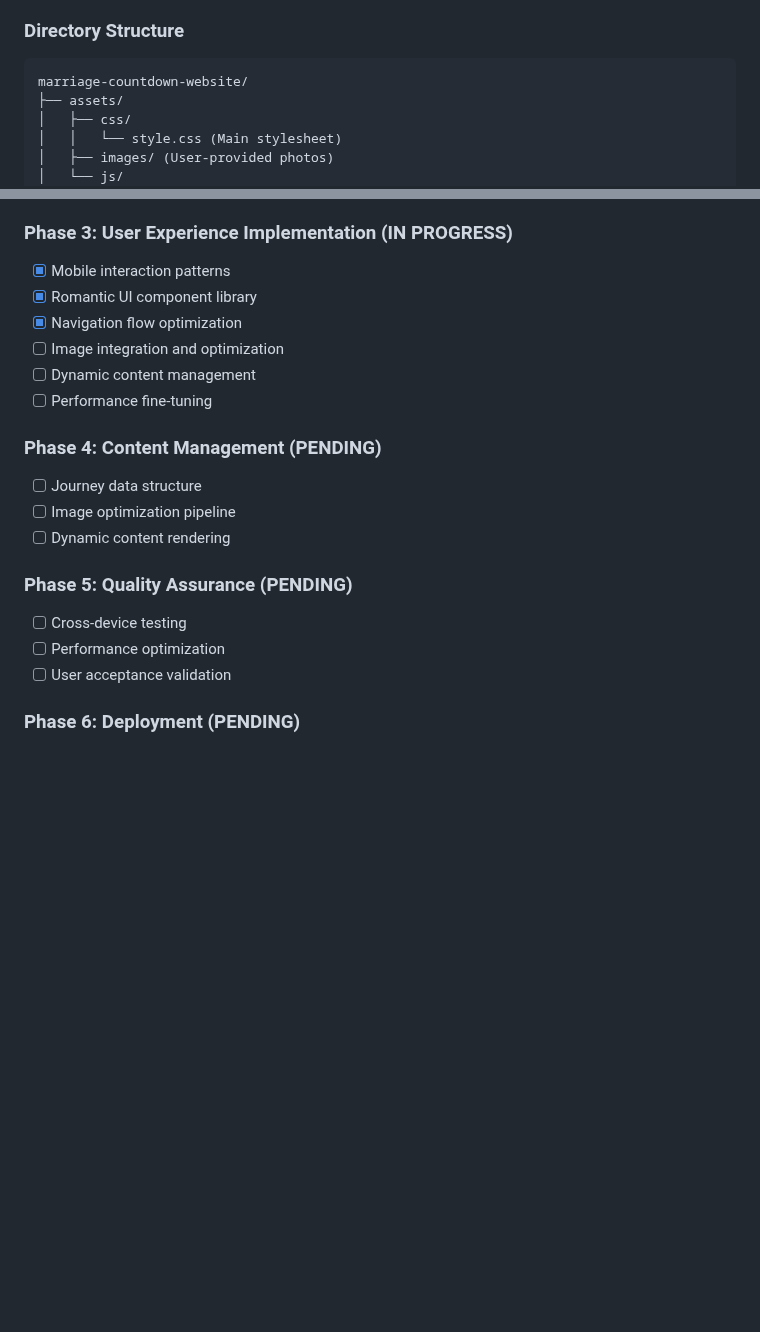
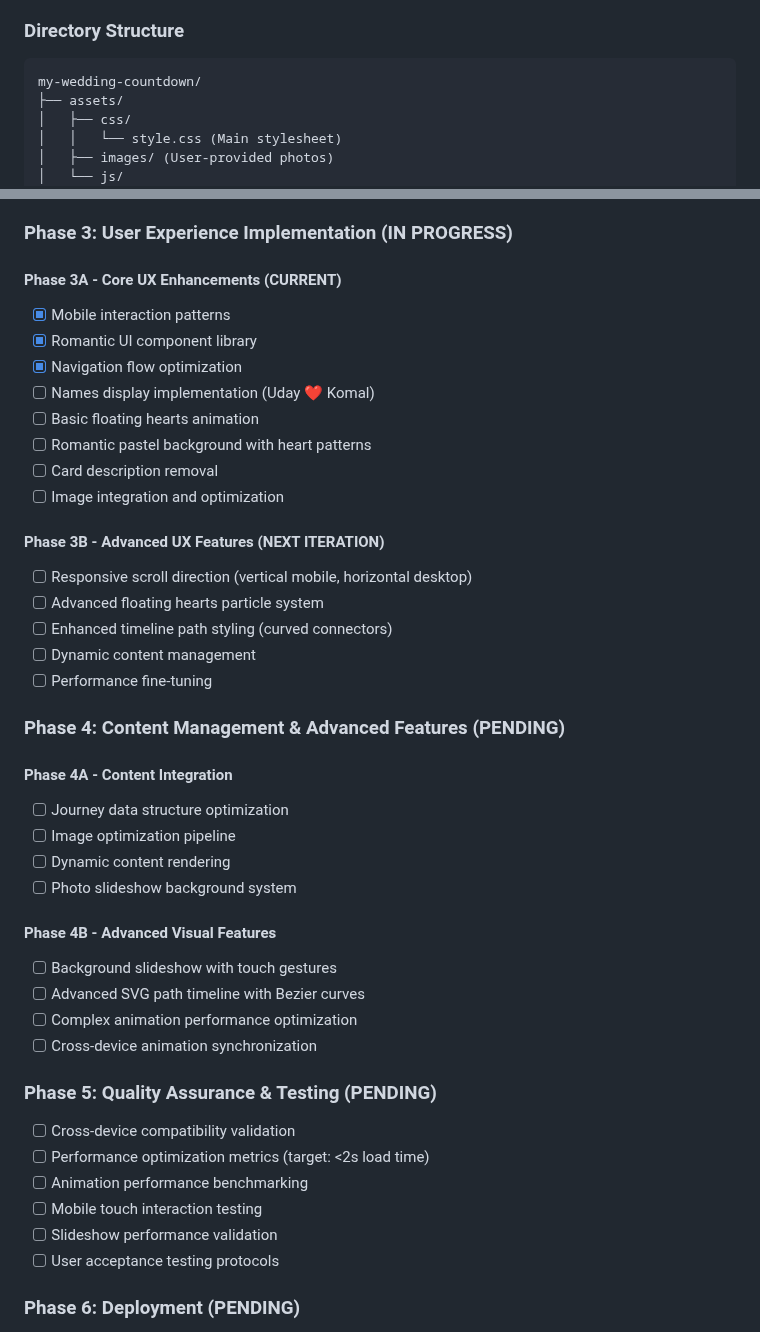
Before and after one commit to udbhateja/my-wedding-countdown, a Markdown page: TECH_DOCS.md, 2 parts joined by grey strips. GitHub-like rendering; blank space fills up the shorter version.

Commit message:
Updated tech docs and plan

````diff
--- a/TECH_DOCS.md
+++ b/TECH_DOCS.md
@@ -28,7 +28,7 @@
 
 ### Directory Structure
 ```
-marriage-countdown-website/
+my-wedding-countdown/
 ├── assets/
 │   ├── css/
 │   │   └── style.css (Main stylesheet)
@@ -57,22 +57,43 @@ marriage-countdown-website/
 - [x] Cross-browser compatibility
 
 ### Phase 3: User Experience Implementation (IN PROGRESS)
+#### Phase 3A - Core UX Enhancements (CURRENT)
 - [x] Mobile interaction patterns
 - [x] Romantic UI component library
 - [x] Navigation flow optimization
+- [ ] Names display implementation (Uday ❤️ Komal)
+- [ ] Basic floating hearts animation
+- [ ] Romantic pastel background with heart patterns
+- [ ] Card description removal
 - [ ] Image integration and optimization
+
+#### Phase 3B - Advanced UX Features (NEXT ITERATION)
+- [ ] Responsive scroll direction (vertical mobile, horizontal desktop)
+- [ ] Advanced floating hearts particle system
+- [ ] Enhanced timeline path styling (curved connectors)
 - [ ] Dynamic content management
 - [ ] Performance fine-tuning
 
-### Phase 4: Content Management (PENDING)
-- [ ] Journey data structure
+### Phase 4: Content Management & Advanced Features (PENDING)
+#### Phase 4A - Content Integration
+- [ ] Journey data structure optimization
 - [ ] Image optimization pipeline
 - [ ] Dynamic content rendering
+- [ ] Photo slideshow background system
 
-### Phase 5: Quality Assurance (PENDING)
-- [ ] Cross-device testing
-- [ ] Performance optimization
-- [ ] User acceptance validation
+#### Phase 4B - Advanced Visual Features
+- [ ] Background slideshow with touch gestures
+- [ ] Advanced SVG path timeline with Bezier curves
+- [ ] Complex animation performance optimization
+- [ ] Cross-device animation synchronization
+
+### Phase 5: Quality Assurance & Testing (PENDING)
+- [ ] Cross-device compatibility validation
+- [ ] Performance optimization metrics (target: <2s load time)
+- [ ] Animation performance benchmarking
+- [ ] Mobile touch interaction testing
+- [ ] Slideshow performance validation
+- [ ] User acceptance testing protocols
 
 ### Phase 6: Deployment (PENDING)
 - [ ] Netlify configuration
````
Also changed, not shown: other parts of TECH_DOCS.md (+22 -3 lines).
